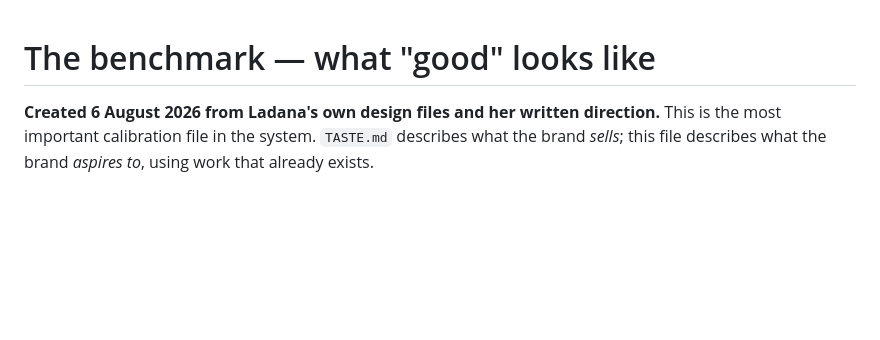
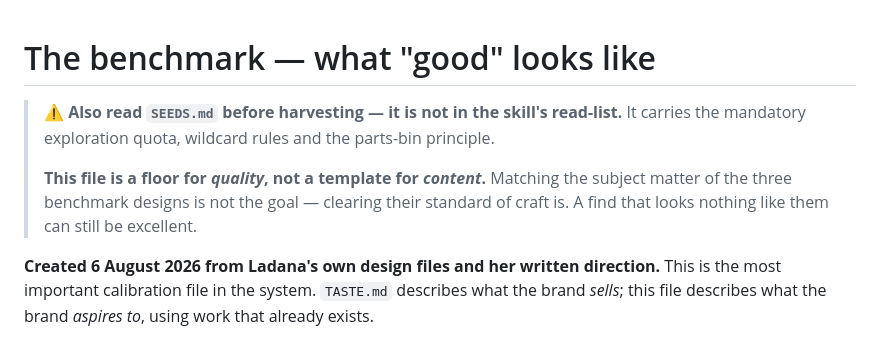
Before and after one commit to Future-Kimono/inspiration-collector, a Markdown page: collector/BENCHMARK.md, the part around the change. GitHub-like rendering; blank space fills up the shorter version.

```diff
--- a/collector/BENCHMARK.md
+++ b/collector/BENCHMARK.md
@@ -1,4 +1,11 @@
 # The benchmark — what "good" looks like
+
+> **⚠️ Also read `SEEDS.md` before harvesting — it is not in the skill's read-list.**
+> It carries the mandatory exploration quota, wildcard rules and the parts-bin principle.
+>
+> **This file is a floor for *quality*, not a template for *content*.** Matching the subject
+> matter of the three benchmark designs is not the goal — clearing their standard of craft is.
+> A find that looks nothing like them can still be excellent.
 
 **Created 6 August 2026 from Ladana's own design files and her written direction.** This is the most important calibration file in the system. `TASTE.md` describes what the brand *sells*; this file describes what the brand *aspires to*, using work that already exists.
 
```
Also changed, not shown: collector/LEARNING.md (+23 -0 lines), collector/TASTE.md (+7 -1 lines).
